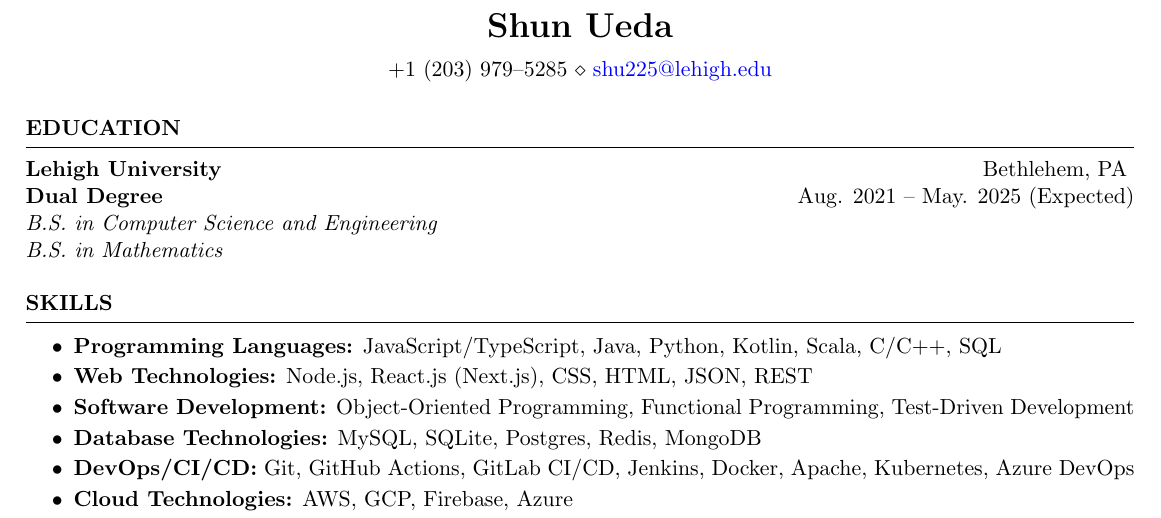
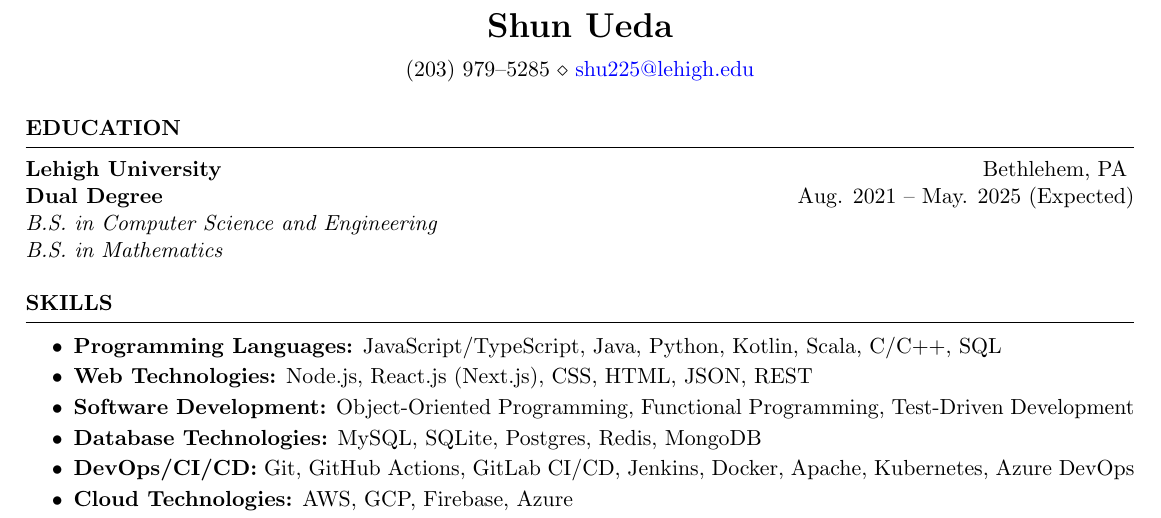
Before and after one commit to shunueda/resume, a LaTeX CV (resume.tex): part of page 1 of 2, cut so that both start at the same text. Compiled offline with pdfLaTeX.

Commit message:
Update resume.tex

```diff
--- a/resume.tex
+++ b/resume.tex
@@ -5,7 +5,7 @@
 \newcommand{\tab}[1]{\hspace{.2667\textwidth}\rlap{#1}}
 \newcommand{\itab}[1]{\hspace{0em}\rlap{#1}}
 \name{Shun Ueda}
-\address{+1 (203) 979–5285 \\ \href{mailto:shu225@lehigh.edu}{shu225@lehigh.edu}}
+\address{(203) 979–5285 \\ \href{mailto:shu225@lehigh.edu}{shu225@lehigh.edu}}
 
 \begin{document}
 
```
